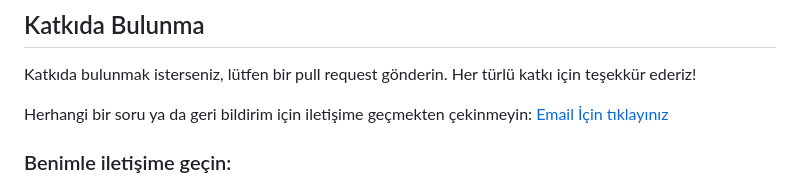
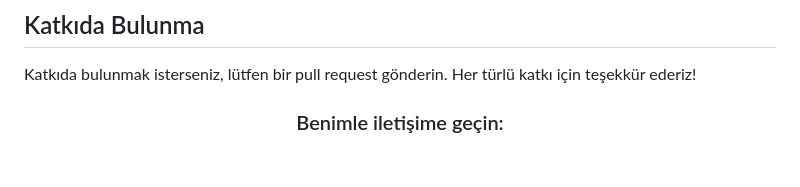
Before and after one commit to AhmetTarikDemirci/ToDoList, a Markdown page: README.md, the part around the change printed below. Rendered like a GitHub page; blank space fills up the shorter version.

```diff
--- a/README.md
+++ b/README.md
@@ -101,7 +101,5 @@ Proje dokümantasyonuna erişmek için aşağıdaki butona tıklayabilirsiniz.
 ## Katkıda Bulunma
 Katkıda bulunmak isterseniz, lütfen bir pull request gönderin. Her türlü katkı için teşekkür ederiz!
 
-Herhangi bir soru ya da geri bildirim için iletişime geçmekten çekinmeyin: [Email İçin tıklayınız](mailto:ahmettarikdemirci@gmail.com)
-
-<h3 align="left">Benimle iletişime geçin:</h3>
+<h3 align="center">Benimle iletişime geçin:</h3>
 <p align="center">
```
Also changed, not shown: other parts of README.md (+1 -0 lines).
